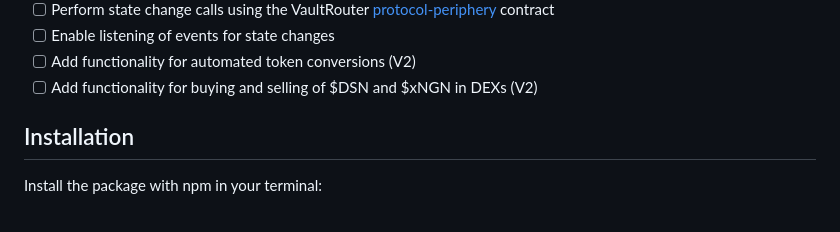
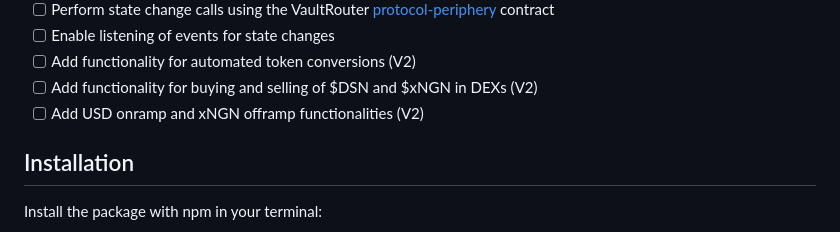
Before and after one commit to Descent-Collective/descent-sdk, a Markdown page: README.md, the part around the change. Rendered like a GitHub page.

```diff
--- a/README.md
+++ b/README.md
@@ -21,6 +21,7 @@ TODO
 - [ ] Enable listening of events for state changes
 - [ ] Add functionality for automated token conversions (V2)
 - [ ] Add functionality for buying and selling of $DSN and $xNGN in DEXs (V2)
+- [ ] Add USD onramp and xNGN offramp functionalities (V2)
 
 ## Installation
 
```
